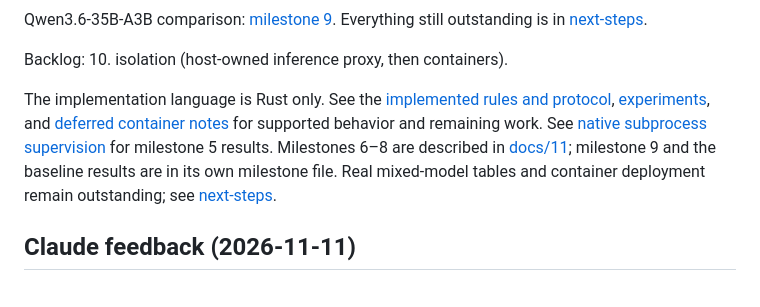
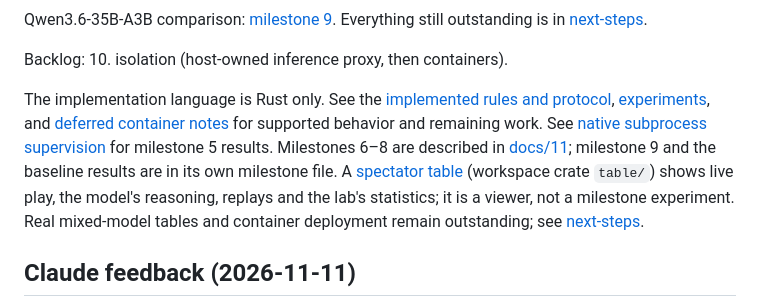
Before and after one commit to ananyasingh7/poker, a Markdown page: milestones/README.md, the part around the change. Rendered like a GitHub page.

```diff
--- a/milestones/README.md
+++ b/milestones/README.md
@@ -16,7 +16,7 @@ Qwen3.6-35B-A3B comparison: [milestone 9](09-scaffold-treatments.md#qwen-compari
 
 Backlog: 10. isolation (host-owned inference proxy, then containers).
 
-The implementation language is Rust only. See the [implemented rules and protocol](../docs/06-rules-and-protocol.md), [experiments](../docs/08-experiments-and-observability.md), and [deferred container notes](../docs/09-container-preparation.md) for supported behavior and remaining work. See [native subprocess supervision](../docs/10-native-subprocess-supervision.md) for milestone 5 results. Milestones 6–8 are described in [docs/11](../docs/11-analysis-experiments-and-opponents.md); milestone 9 and the baseline results are in its own milestone file. Real mixed-model tables and container deployment remain outstanding; see [next-steps](next-steps.md).
+The implementation language is Rust only. See the [implemented rules and protocol](../docs/06-rules-and-protocol.md), [experiments](../docs/08-experiments-and-observability.md), and [deferred container notes](../docs/09-container-preparation.md) for supported behavior and remaining work. See [native subprocess supervision](../docs/10-native-subprocess-supervision.md) for milestone 5 results. Milestones 6–8 are described in [docs/11](../docs/11-analysis-experiments-and-opponents.md); milestone 9 and the baseline results are in its own milestone file. A [spectator table](../docs/13-spectator-table.md) (workspace crate `table/`) shows live play, the model's reasoning, replays and the lab's statistics; it is a viewer, not a milestone experiment. Real mixed-model tables and container deployment remain outstanding; see [next-steps](next-steps.md).
 
 ## Claude feedback (2026-11-11)
 
```
Also changed, not shown: README.md (+17 -1 lines), docs/13-spectator-table.md (added, +79 -0 lines), milestones/next-steps.md (+5 -0 lines), docs/images/spectator-table.png (added).
